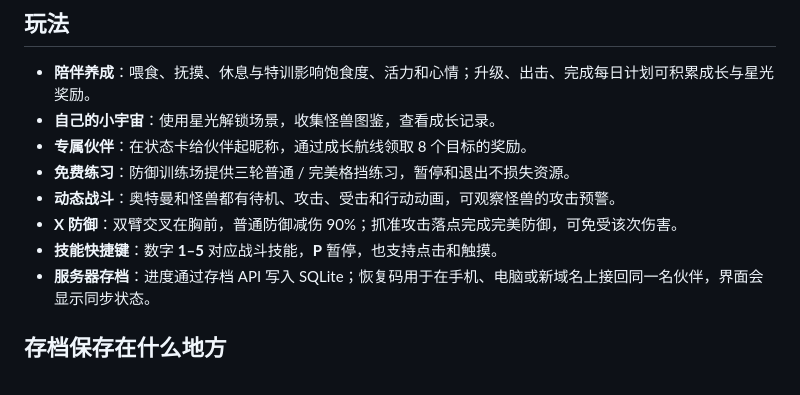
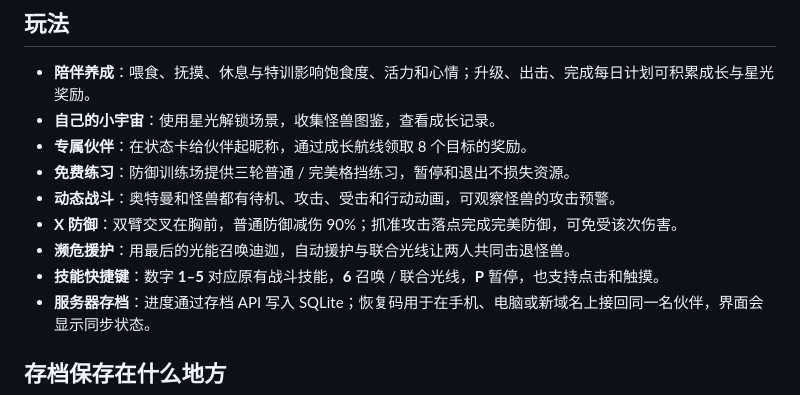
Before and after one commit to cppla/aoteman, a Markdown page: README.md, the part around one of its changes. GitHub-like rendering.

```diff
--- a/README.md
+++ b/README.md
@@ -26,7 +43,8 @@
 - **免费练习**：防御训练场提供三轮普通 / 完美格挡练习，暂停和退出不损失资源。
 - **动态战斗**：奥特曼和怪兽都有待机、攻击、受击和行动动画，可观察怪兽的攻击预警。
 - **X 防御**：双臂交叉在胸前，普通防御减伤 90%；抓准攻击落点完成完美防御，可免受该次伤害。
-- **技能快捷键**：数字 **1–5** 对应战斗技能，**P** 暂停，也支持点击和触摸。
+- **濒危援护**：用最后的光能召唤迪迦，自动援护与联合光线让两人共同击退怪兽。
+- **技能快捷键**：数字 **1–5** 对应原有战斗技能，**6** 召唤 / 联合光线，**P** 暂停，也支持点击和触摸。
 - **服务器存档**：进度通过存档 API 写入 SQLite；恢复码用于在手机、电脑或新域名上接回同一名伙伴，界面会显示同步状态。
 
 ## 存档保存在什么地方
```
Also changed, not shown: other parts of README.md (+20 -6 lines), docs/validation-v5.md (added, +51 -0 lines), docs/screenshots/duo.png (added), 10 other files.
